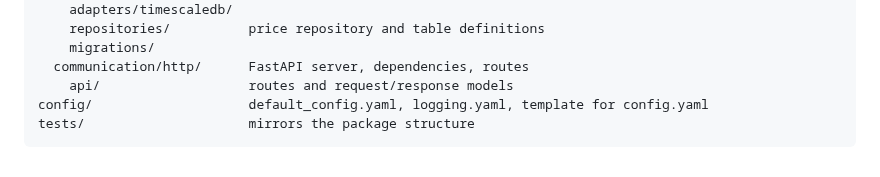
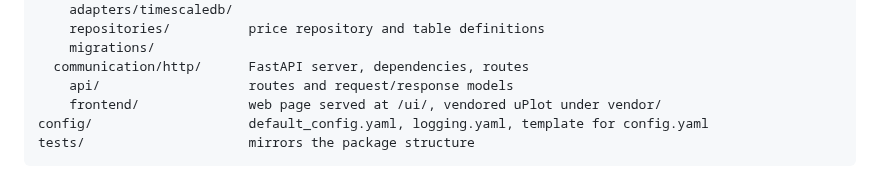
Before and after one commit to Thox33/battery-dispatch-demo, a Markdown page: docs/development.md, the part around the change. Rendered like a GitHub page.

````diff
--- a/docs/development.md
+++ b/docs/development.md
@@ -46,6 +46,7 @@ battery_dispatch/
     migrations/
   communication/http/      FastAPI server, dependencies, routes
     api/                   routes and request/response models
+    frontend/              web page served at /ui/, vendored uPlot under vendor/
 config/                    default_config.yaml, logging.yaml, template for config.yaml
 tests/                     mirrors the package structure
 ```
````
Also changed, not shown: README.md (+13 -4 lines), docs/problem.md (+6 -4 lines), docs/ui.md (added, +69 -0 lines), docs/images/ui.png (added), 9 other files.
